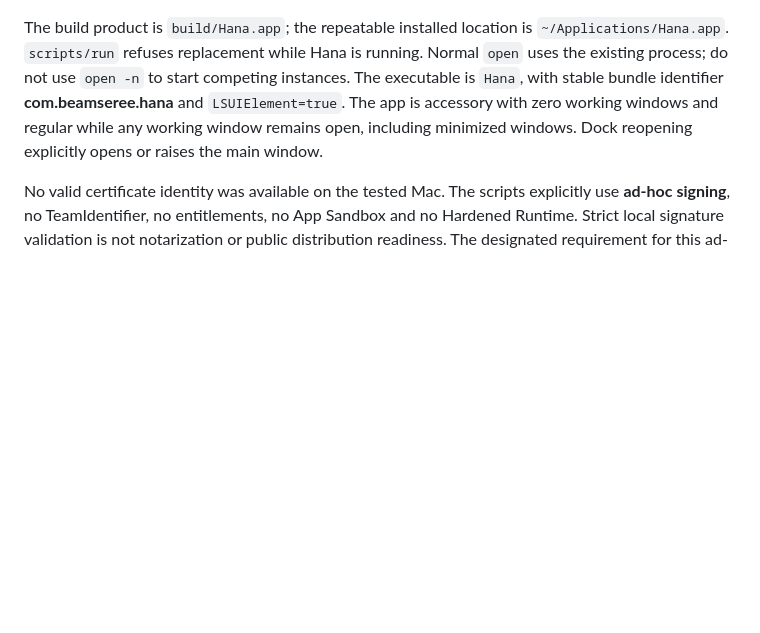
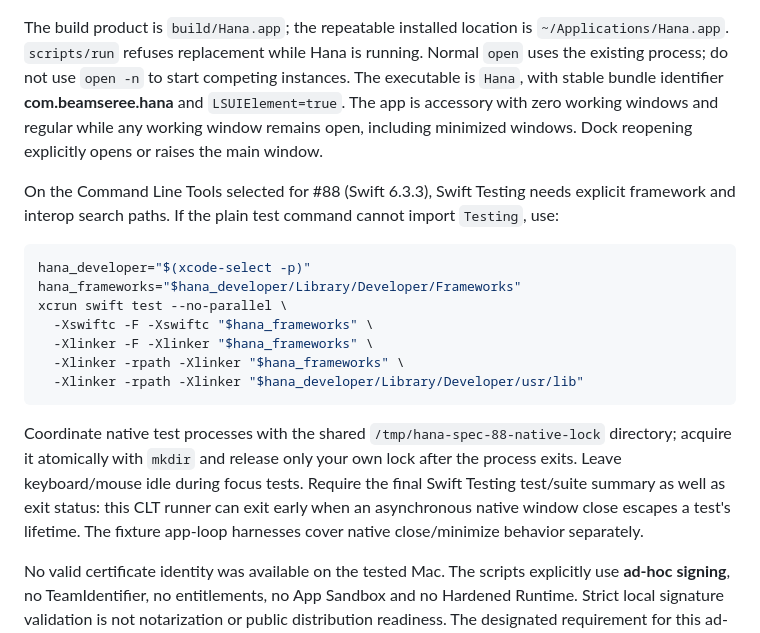
Before and after one commit to beamseree/hana, a Markdown page: docs/native-shell.md, the part around the change. Drawn GitHub-style; blank space fills up the shorter version.

Commit message:
Document reproducible CLT native test invocation

````diff
--- a/docs/native-shell.md
+++ b/docs/native-shell.md
@@ -36,6 +36,20 @@ security find-identity -v -p codesigning
 ```
 
 The build product is `build/Hana.app`; the repeatable installed location is `~/Applications/Hana.app`. `scripts/run` refuses replacement while Hana is running. Normal `open` uses the existing process; do not use `open -n` to start competing instances. The executable is `Hana`, with stable bundle identifier **com.beamseree.hana** and `LSUIElement=true`. The app is accessory with zero working windows and regular while any working window remains open, including minimized windows. Dock reopening explicitly opens or raises the main window.
+
+On the Command Line Tools selected for #88 (Swift 6.3.3), Swift Testing needs explicit framework and interop search paths. If the plain test command cannot import `Testing`, use:
+
+```sh
+hana_developer="$(xcode-select -p)"
+hana_frameworks="$hana_developer/Library/Developer/Frameworks"
+xcrun swift test --no-parallel \
+  -Xswiftc -F -Xswiftc "$hana_frameworks" \
+  -Xlinker -F -Xlinker "$hana_frameworks" \
+  -Xlinker -rpath -Xlinker "$hana_frameworks" \
+  -Xlinker -rpath -Xlinker "$hana_developer/Library/Developer/usr/lib"
+```
+
+Coordinate native test processes with the shared `/tmp/hana-spec-88-native-lock` directory; acquire it atomically with `mkdir` and release only your own lock after the process exits. Leave keyboard/mouse idle during focus tests. Require the final Swift Testing test/suite summary as well as exit status: this CLT runner can exit early when an asynchronous native window close escapes a test's lifetime. The fixture app-loop harnesses cover native close/minimize behavior separately.
 
 No valid certificate identity was available on the tested Mac. The scripts explicitly use **ad-hoc signing**, no TeamIdentifier, no entitlements, no App Sandbox and no Hardened Runtime. Strict local signature validation is not notarization or public distribution readiness. The designated requirement for this ad-hoc build is a code hash; keeping the bundle identifier and installed path stable does **not** promise TCC permission continuity after a rebuild. No paid account is required for these local checks. No privacy grants or global shortcut/Spaces changes are performed.
 
````
